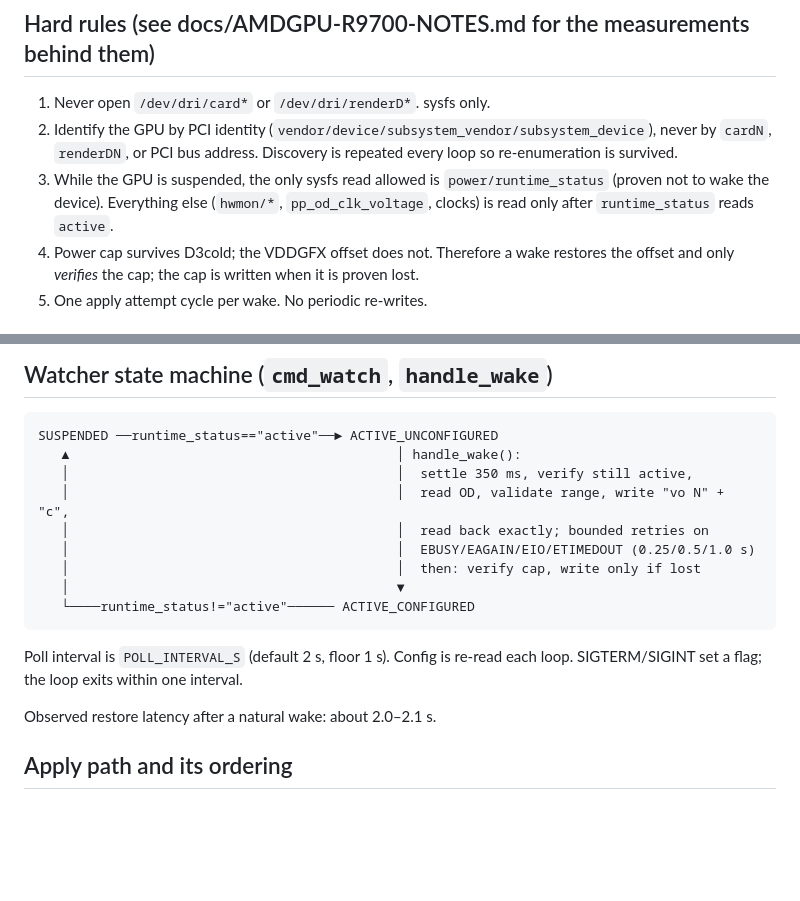
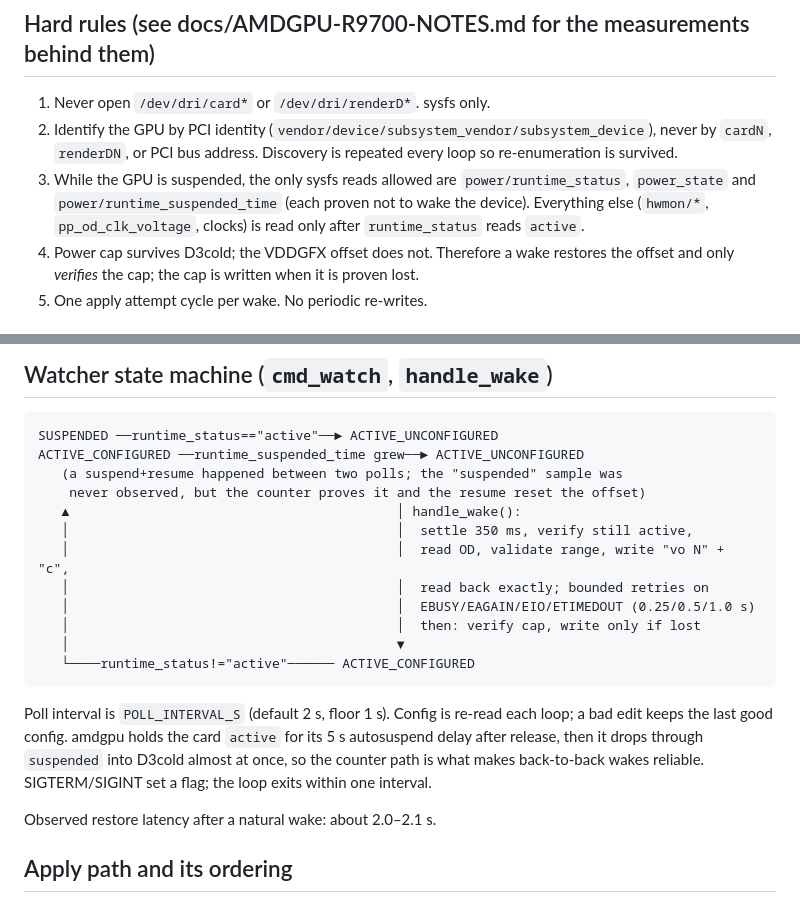
Before and after one commit to grym3s/r9700-tunerd, a Markdown page: docs/ARCHITECTURE.md, 2 parts joined by grey strips. Drawn GitHub-style; blank space fills up the shorter version.

Commit message:
docs: architecture reflects counter-based wake detection and allowed suspended reads
Co-Authored-By: Claude Fable 5.1 <noreply@anthropic.com>

````diff
--- a/docs/ARCHITECTURE.md
+++ b/docs/ARCHITECTURE.md
@@ -20,10 +20,11 @@ kept the card awake.
 2. Identify the GPU by PCI identity (`vendor/device/subsystem_vendor/subsystem_device`),
    never by `cardN`, `renderDN`, or PCI bus address. Discovery is repeated every loop
    so re-enumeration is survived.
-3. While the GPU is suspended, the only sysfs read allowed is
-   `power/runtime_status` (proven not to wake the device). Everything else
-   (`hwmon/*`, `pp_od_clk_voltage`, clocks) is read only after `runtime_status`
-   reads `active`.
+3. While the GPU is suspended, the only sysfs reads allowed are
+   `power/runtime_status`, `power_state` and `power/runtime_suspended_time`
+   (each proven not to wake the device). Everything else (`hwmon/*`,
+   `pp_od_clk_voltage`, clocks) is read only after `runtime_status` reads
+   `active`.
 4. Power cap survives D3cold; the VDDGFX offset does not. Therefore a wake restores
    the offset and only *verifies* the cap; the cap is written when it is proven lost.
 5. One apply attempt cycle per wake. No periodic re-writes.
@@ -56,6 +57,9 @@ kept the card awake.
 
 ```
 SUSPENDED ──runtime_status=="active"──► ACTIVE_UNCONFIGURED
+ACTIVE_CONFIGURED ──runtime_suspended_time grew──► ACTIVE_UNCONFIGURED
+   (a suspend+resume happened between two polls; the "suspended" sample was
+    never observed, but the counter proves it and the resume reset the offset)
    ▲                                          │ handle_wake():
    │                                          │  settle 350 ms, verify still active,
    │                                          │  read OD, validate range, write "vo N" + "c",
@@ -67,7 +71,9 @@ SUSPENDED ──runtime_status=="active"──► ACTIVE_UNCONFIGURED
 ```
 
 Poll interval is `POLL_INTERVAL_S` (default 2 s, floor 1 s). Config is re-read each
-loop. SIGTERM/SIGINT set a flag; the loop exits within one interval.
+loop; a bad edit keeps the last good config. amdgpu holds the card `active` for its
+5 s autosuspend delay after release, then it drops through `suspended` into D3cold
+almost at once, so the counter path is what makes back-to-back wakes reliable. SIGTERM/SIGINT set a flag; the loop exits within one interval.
 
 Observed restore latency after a natural wake: about 2.0–2.1 s.
 
````
